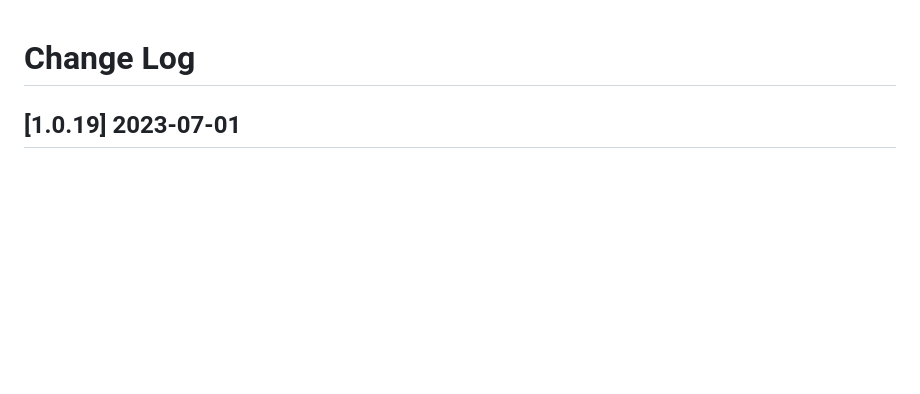
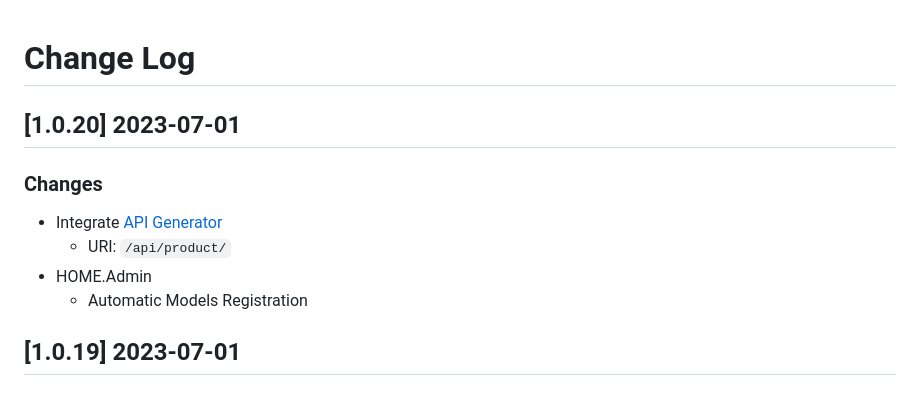
Before and after one commit to aliaach/UrgenceKit, a Markdown page: CHANGELOG.md, the part around the change. GitHub-like rendering; blank space fills up the shorter version.

Commit message:
v1.0.20 - API_GEN (Products) & Improvements

```diff
--- a/CHANGELOG.md
+++ b/CHANGELOG.md
@@ -1,4 +1,12 @@
 # Change Log
+
+## [1.0.20] 2023-07-01
+### Changes
+
+- Integrate [API Generator](https://appseed.us/developer-tools/django-api-generator/)
+  - URI: `/api/product/`
+- HOME.Admin
+  - Automatic Models Registration
 
 ## [1.0.19] 2023-07-01
 ### Changes
```
